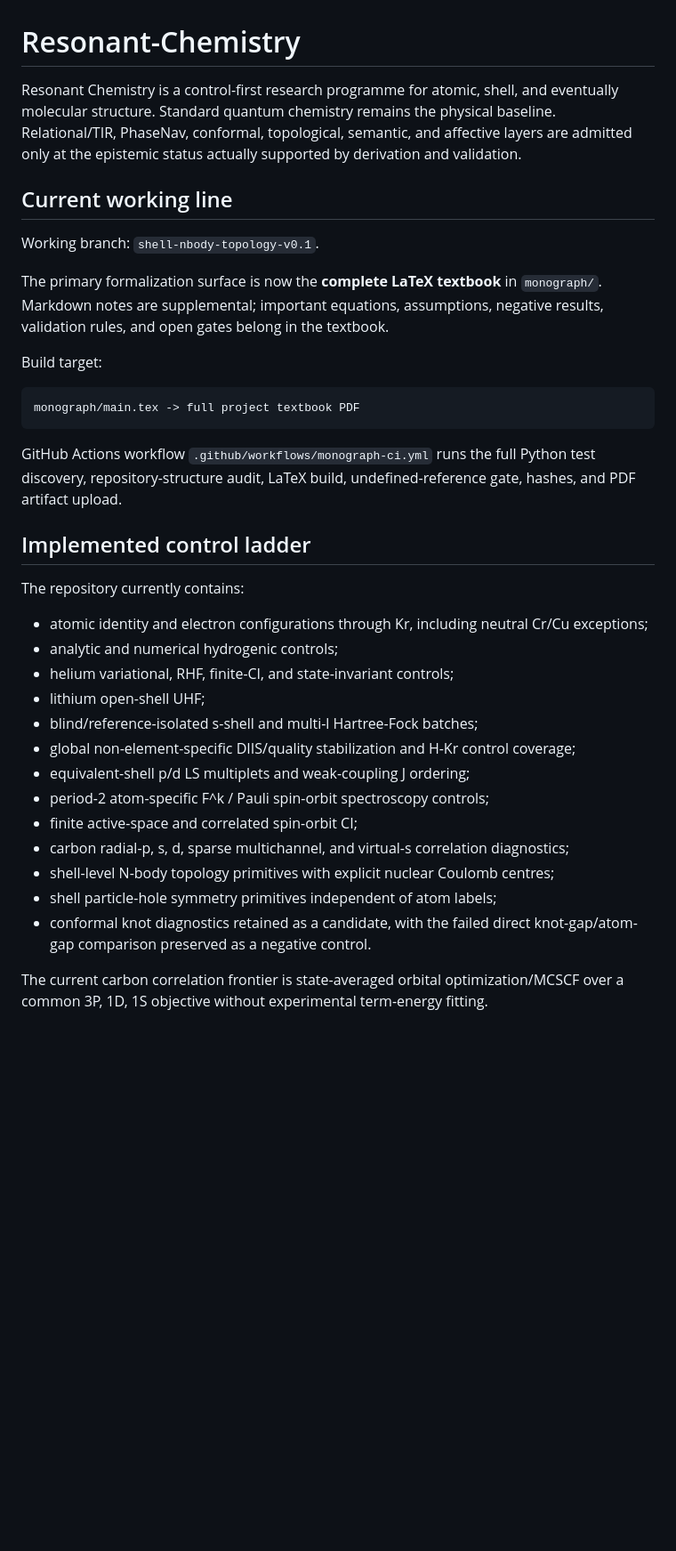
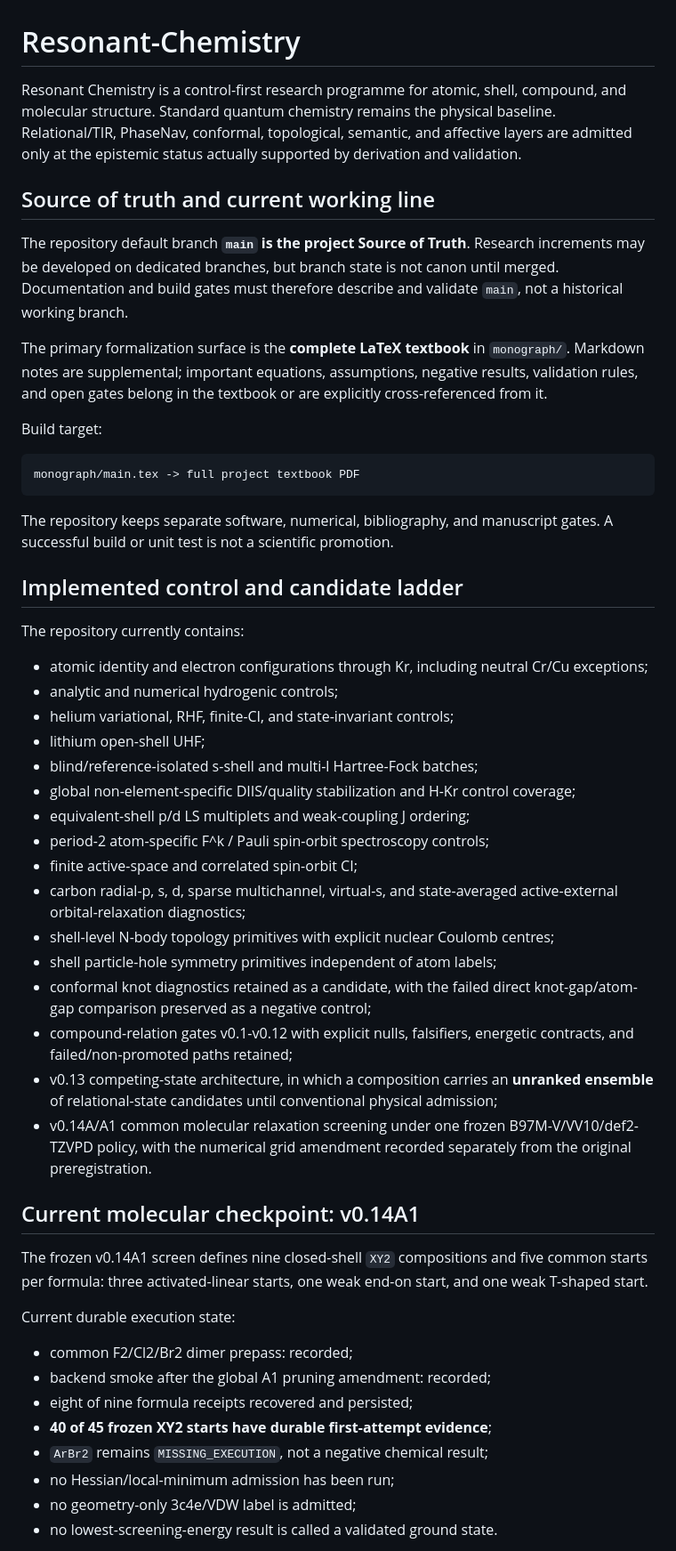
Before and after one commit to AdrianLipa90/Resonant-Chemistry, a Markdown page: README.md, the part around one of its changes. Shown at 89% size. GitHub-like rendering; blank space fills up the shorter version.

Commit message:
Reconcile README with current main and v0.14A1

````diff
--- a/README.md
+++ b/README.md
@@ -1,12 +1,12 @@
 # Resonant-Chemistry
 
-Resonant Chemistry is a control-first research programme for atomic, shell, and eventually molecular structure. Standard quantum chemistry remains the physical baseline. Relational/TIR, PhaseNav, conformal, topological, semantic, and affective layers are admitted only at the epistemic status actually supported by derivation and validation.
+Resonant Chemistry is a control-first research programme for atomic, shell, compound, and molecular structure. Standard quantum chemistry remains the physical baseline. Relational/TIR, PhaseNav, conformal, topological, semantic, and affective layers are admitted only at the epistemic status actually supported by derivation and validation.
 
-## Current working line
+## Source of truth and current working line
 
-Working branch: `shell-nbody-topology-v0.1`.
+The repository default branch **`main` is the project Source of Truth**. Research increments may be developed on dedicated branches, but branch state is not canon until merged. Documentation and build gates must therefore describe and validate `main`, not a historical working branch.
 
-The primary formalization surface is now the **complete LaTeX textbook** in `monograph/`. Markdown notes are supplemental; important equations, assumptions, negative results, validation rules, and open gates belong in the textbook.
+The primary formalization surface is the **complete LaTeX textbook** in `monograph/`. Markdown notes are supplemental; important equations, assumptions, negative results, validation rules, and open gates belong in the textbook or are explicitly cross-referenced from it.
 
 Build target:
 
@@ -14,9 +14,9 @@ Build target:
 monograph/main.tex -> full project textbook PDF
 ```
 
-GitHub Actions workflow `.github/workflows/monograph-ci.yml` runs the full Python test discovery, repository-structure audit, LaTeX build, undefined-reference gate, hashes, and PDF artifact upload.
+The repository keeps separate software, numerical, bibliography, and manuscript gates. A successful build or unit test is not a scientific promotion.
 
-## Implemented control ladder
+## Implemented control and candidate ladder
 
 The repository currently contains:
 
@@ -29,9 +29,26 @@ The repository currently contains:
 - equivalent-shell p/d LS multiplets and weak-coupling J ordering;
 - period-2 atom-specific F^k / Pauli spin-orbit spectroscopy controls;
 - finite active-space and correlated spin-orbit CI;
-- carbon radial-p, s, d, sparse multichannel, and virtual-s correlation diagnostics;
+- carbon radial-p, s, d, sparse multichannel, virtual-s, and state-averaged active-external orbital-relaxation diagnostics;
 - shell-level N-body topology primitives with explicit nuclear Coulomb centres;
 - shell particle-hole symmetry primitives independent of atom labels;
-- conformal knot diagnostics retained as a candidate, with the failed direct knot-gap/atom-gap comparison preserved as a negative control.
+- conformal knot diagnostics retained as a candidate, with the failed direct knot-gap/atom-gap comparison preserved as a negative control;
+- compound-relation gates v0.1-v0.12 with explicit nulls, falsifiers, energetic contracts, and failed/non-promoted paths retained;
+- v0.13 competing-state architecture, in which a composition carries an **unranked ensemble** of relational-state candidates until conventional physical admission;
+- v0.14A/A1 common molecular relaxation screening under one frozen B97M-V/VV10/def2-TZVPD policy, with the numerical grid amendment recorded separately from the original preregistration.
 
-The current carbon correlation frontier is state-averaged orbital optimization/MCSCF over a common 3P, 1D, 1S objective without experimental term-energy fitting.
+## Current molecular checkpoint: v0.14A1
+
+The frozen v0.14A1 screen defines nine closed-shell `XY2` compositions and five common starts per formula: three activated-linear starts, one weak end-on start, and one weak T-shaped start.
+
+Current durable execution state:
+
+- common F2/Cl2/Br2 dimer prepass: recorded;
+- backend smoke after the global A1 pruning amendment: recorded;
+- eight of nine formula receipts recovered and persisted;
+- **40 of 45 frozen XY2 starts have durable first-attempt evidence**;
+- `ArBr2` remains `MISSING_EXECUTION`, not a negative chemical result;
+- no Hessian/local-minimum admission has been run;
+- no geometry-only 3c4e/VDW label is admitted;
+- no lowest-screening-energy result is called a validated ground state.
+
````
Also changed, not shown: other parts of README.md (+15 -4 lines).
